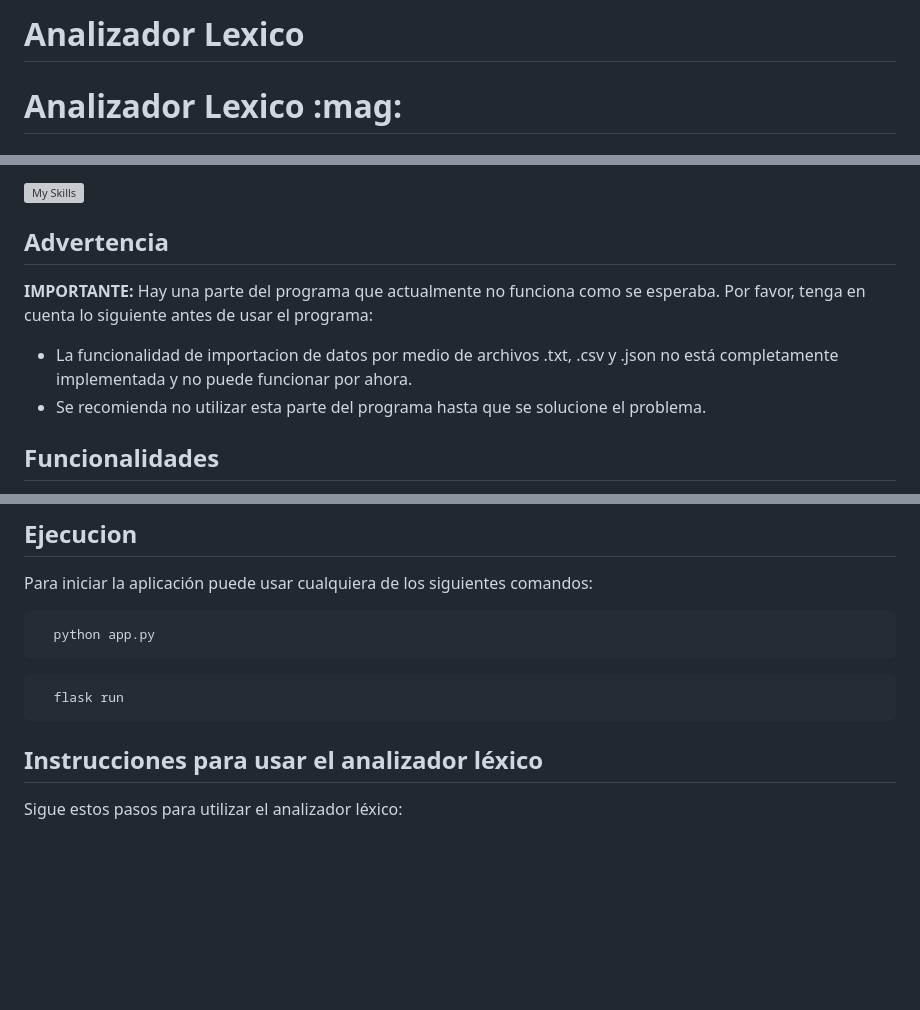
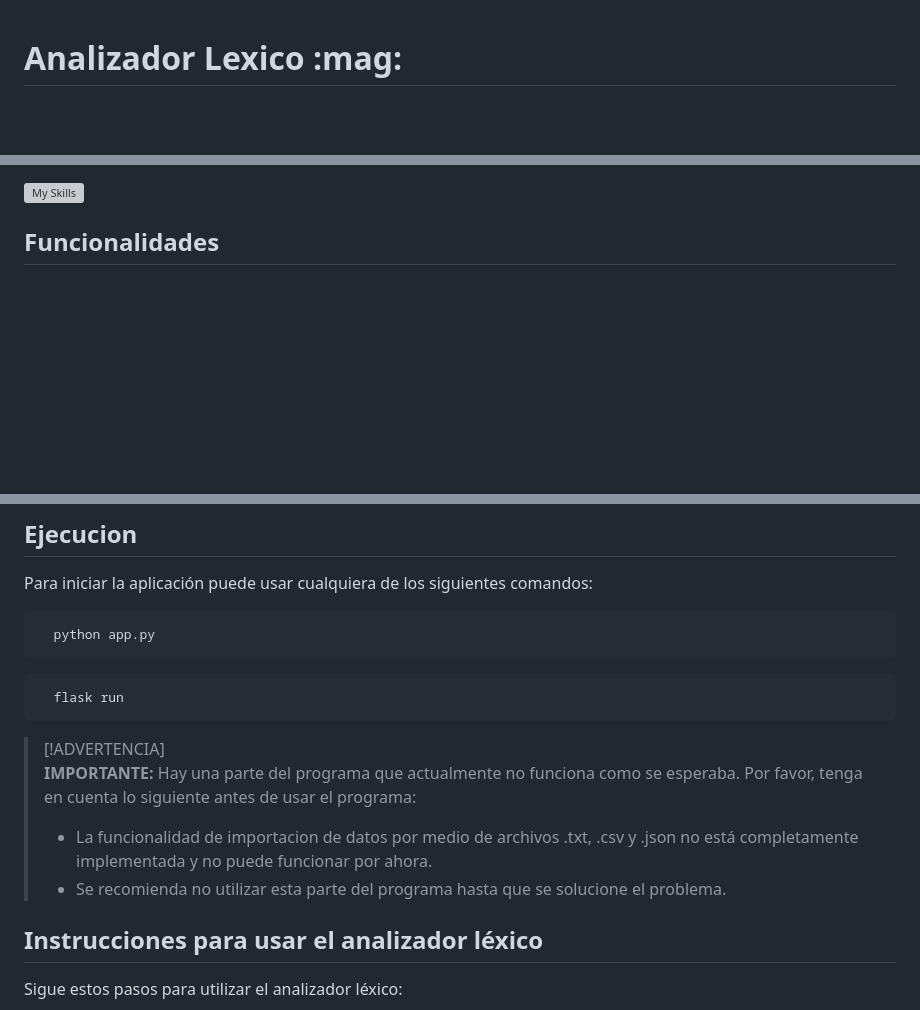
Before and after one commit to FdevMX/Analizador-Lexico, a Markdown page: README.md, 3 parts joined by grey strips. Drawn GitHub-style; blank space fills up the shorter version; grey boxes are pictures that could not be loaded.

Commit message:
docs: add warning notes

````diff
--- a/README.md
+++ b/README.md
@@ -1,4 +1,2 @@
-
-# Analizador Lexico
 
 <h1 align="left"> Analizador Lexico :mag:</h1>
@@ -6,12 +4,5 @@
 
 [![My Skills](https://skillicons.dev/icons?i=py,flask,js,html,css,vercel)](https://skillicons.dev)
-
-## Advertencia
-
-**IMPORTANTE:** Hay una parte del programa que actualmente no funciona como se esperaba. Por favor, tenga en cuenta lo siguiente antes de usar el programa:
-
-- La funcionalidad de importacion de datos por medio de archivos .txt, .csv y .json no está completamente implementada y no puede funcionar por ahora.
-- Se recomienda no utilizar esta parte del programa hasta que se solucione el problema.
 
 
 ## Funcionalidades
@@ -71,6 +62,12 @@ Para iniciar la aplicación puede usar cualquiera de los siguientes comandos:
   flask run
 ```
 
+> [!ADVERTENCIA]
+> **IMPORTANTE:** Hay una parte del programa que actualmente no funciona como se esperaba. Por favor, tenga en cuenta lo siguiente antes de usar el programa:
+> - La funcionalidad de importacion de datos por medio de archivos .txt, .csv y .json no está completamente implementada y no puede funcionar por ahora.
+> - Se recomienda no utilizar esta parte del programa hasta que se solucione el problema.
+
+
 ## Instrucciones para usar el analizador léxico
 
 Sigue estos pasos para utilizar el analizador léxico:
````
Also changed, not shown: other parts of README.md (+1 -1 lines).
